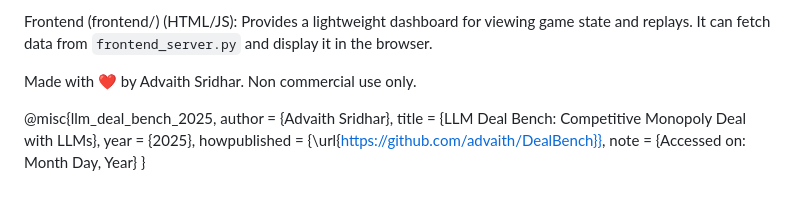
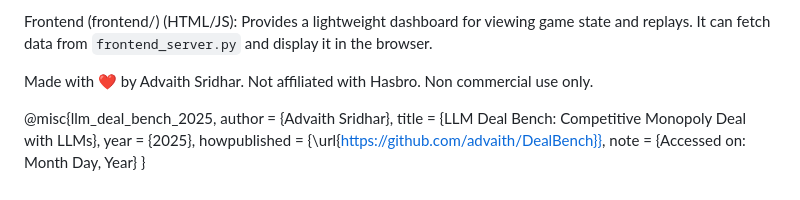
Before and after one commit to Ads97/DealBench, a Markdown page: README.MD, the part around the change. Drawn GitHub-style.

```diff
--- a/README.MD
+++ b/README.MD
@@ -57,7 +57,7 @@ Backend (agentdeal/) (Python): Contains the core game logic (game.py) for simula
 
 Frontend (frontend/) (HTML/JS): Provides a lightweight dashboard for viewing game state and replays. It can fetch data from `frontend_server.py` and display it in the browser.
 
-Made with ❤️ by Advaith Sridhar. Non commercial use only.
+Made with ❤️ by Advaith Sridhar. Not affiliated with Hasbro. Non commercial use only.
 
 @misc{llm_deal_bench_2025,
   author       = {Advaith Sridhar},
```
